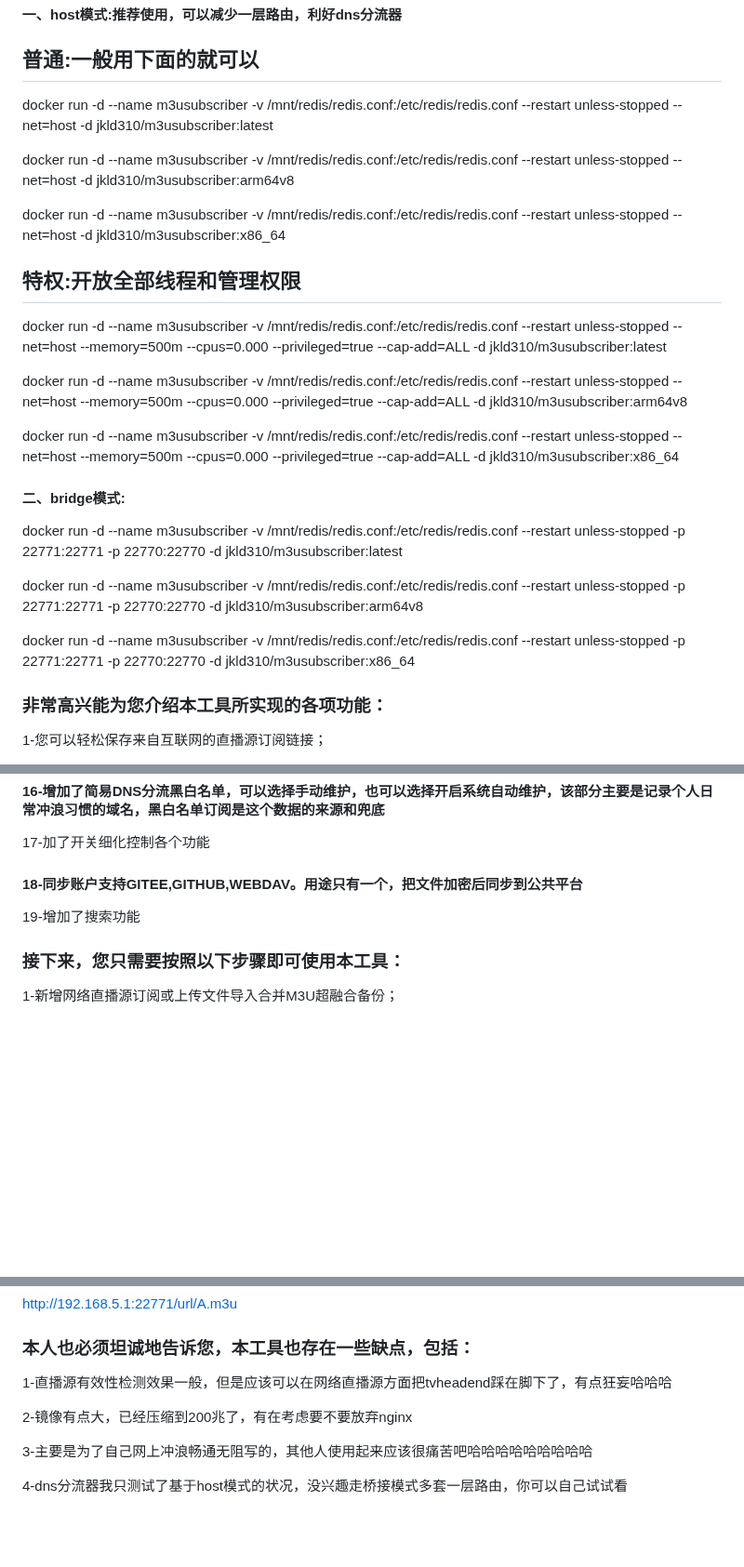
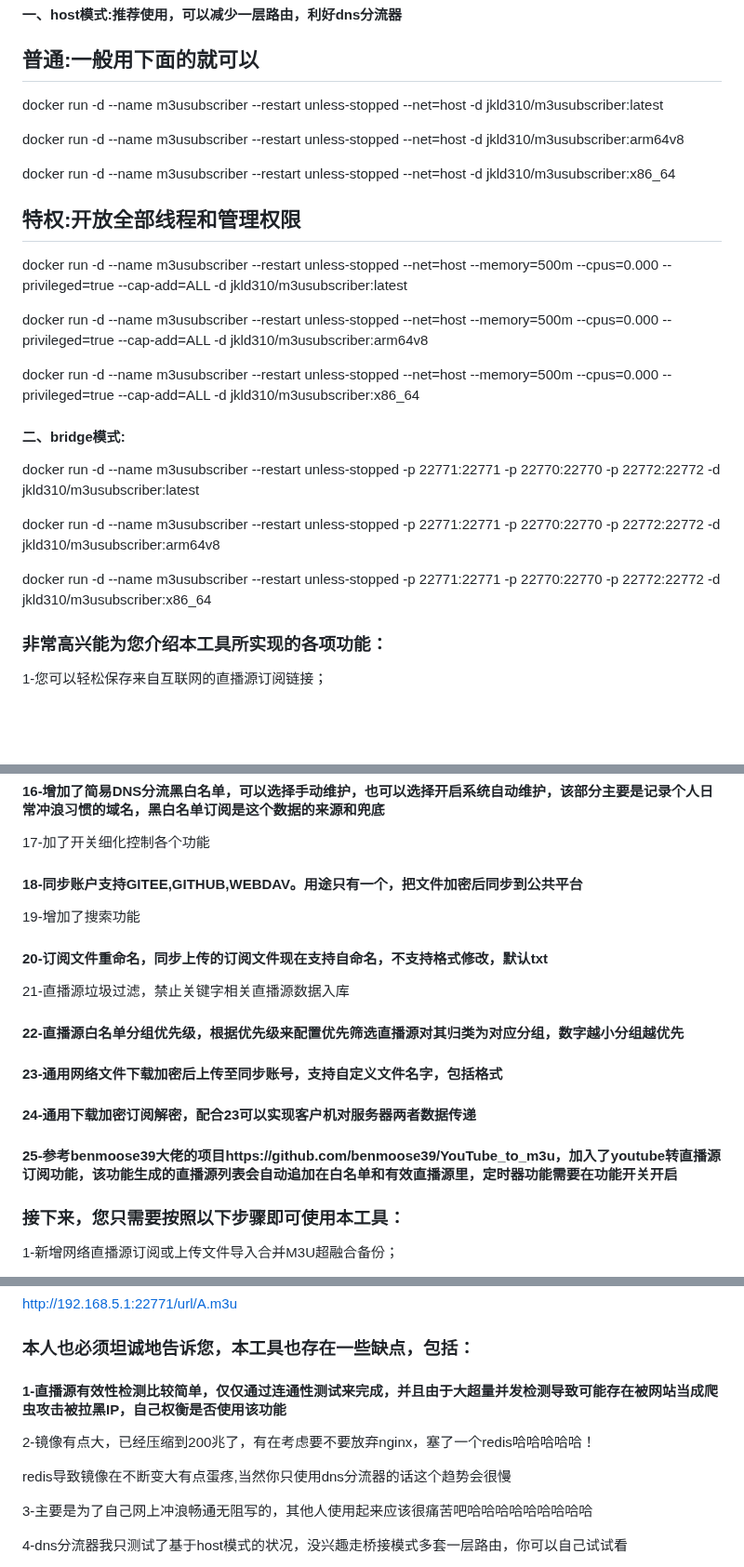
Before and after one commit to welcomefrank/m3u_subscriber, a Markdown page: README.md, 3 parts joined by grey strips. Shown at 93% size. GitHub-like rendering; blank space fills up the shorter version.

```diff
--- a/README.md
+++ b/README.md
@@ -16,27 +18,27 @@
 
 ## 普通:一般用下面的就可以
 
-docker run -d --name m3usubscriber -v /mnt/redis/redis.conf:/etc/redis/redis.conf --restart unless-stopped --net=host -d jkld310/m3usubscriber:latest
+docker run -d --name m3usubscriber  --restart unless-stopped --net=host -d jkld310/m3usubscriber:latest
 
-docker run -d --name m3usubscriber -v /mnt/redis/redis.conf:/etc/redis/redis.conf --restart unless-stopped --net=host -d jkld310/m3usubscriber:arm64v8
+docker run -d --name m3usubscriber --restart unless-stopped --net=host -d jkld310/m3usubscriber:arm64v8
 
-docker run -d --name m3usubscriber -v /mnt/redis/redis.conf:/etc/redis/redis.conf --restart unless-stopped --net=host -d jkld310/m3usubscriber:x86_64
+docker run -d --name m3usubscriber --restart unless-stopped --net=host -d jkld310/m3usubscriber:x86_64
 
 ## 特权:开放全部线程和管理权限
 
-docker run -d --name m3usubscriber -v /mnt/redis/redis.conf:/etc/redis/redis.conf --restart unless-stopped --net=host --memory=500m --cpus=0.000 --privileged=true --cap-add=ALL -d jkld310/m3usubscriber:latest
+docker run -d --name m3usubscriber --restart unless-stopped --net=host --memory=500m --cpus=0.000 --privileged=true --cap-add=ALL -d jkld310/m3usubscriber:latest
 
-docker run -d --name m3usubscriber -v /mnt/redis/redis.conf:/etc/redis/redis.conf --restart unless-stopped --net=host --memory=500m --cpus=0.000 --privileged=true --cap-add=ALL -d jkld310/m3usubscriber:arm64v8
+docker run -d --name m3usubscriber  --restart unless-stopped --net=host --memory=500m --cpus=0.000 --privileged=true --cap-add=ALL -d jkld310/m3usubscriber:arm64v8
 
-docker run -d --name m3usubscriber -v /mnt/redis/redis.conf:/etc/redis/redis.conf --restart unless-stopped --net=host --memory=500m --cpus=0.000 --privileged=true --cap-add=ALL -d jkld310/m3usubscriber:x86_64
+docker run -d --name m3usubscriber --restart unless-stopped --net=host --memory=500m --cpus=0.000 --privileged=true --cap-add=ALL -d jkld310/m3usubscriber:x86_64
 
 #### 二、bridge模式:
 
-docker run -d --name m3usubscriber -v /mnt/redis/redis.conf:/etc/redis/redis.conf --restart unless-stopped -p 22771:22771 -p 22770:22770 -d jkld310/m3usubscriber:latest
+docker run -d --name m3usubscriber  --restart unless-stopped -p 22771:22771 -p 22770:22770 -p 22772:22772 -d jkld310/m3usubscriber:latest
 
-docker run -d --name m3usubscriber -v /mnt/redis/redis.conf:/etc/redis/redis.conf --restart unless-stopped -p 22771:22771 -p 22770:22770 -d jkld310/m3usubscriber:arm64v8
+docker run -d --name m3usubscriber  --restart unless-stopped -p 22771:22771 -p 22770:22770 -p 22772:22772 -d jkld310/m3usubscriber:arm64v8
 
-docker run -d --name m3usubscriber -v /mnt/redis/redis.conf:/etc/redis/redis.conf --restart unless-stopped -p 22771:22771 -p 22770:22770 -d jkld310/m3usubscriber:x86_64
+docker run -d --name m3usubscriber  --restart unless-stopped -p 22771:22771 -p 22770:22770 -p 22772:22772 -d jkld310/m3usubscriber:x86_64
 
 ### 非常高兴能为您介绍本工具所实现的各项功能：
 
@@ -92,6 +94,18 @@ adguardhome)，dns监听端口-22770(在软路由dhcp/dns设置转发127.0.0.1#2
 
 19-增加了搜索功能
 
+#### 20-订阅文件重命名，同步上传的订阅文件现在支持自命名，不支持格式修改，默认txt
+
+21-直播源垃圾过滤，禁止关键字相关直播源数据入库
+
+#### 22-直播源白名单分组优先级，根据优先级来配置优先筛选直播源对其归类为对应分组，数字越小分组越优先
+
+#### 23-通用网络文件下载加密后上传至同步账号，支持自定义文件名字，包括格式
+
+#### 24-通用下载加密订阅解密，配合23可以实现客户机对服务器两者数据传递
+
+#### 25-参考benmoose39大佬的项目https://github.com/benmoose39/YouTube_to_m3u，加入了youtube转直播源订阅功能，该功能生成的直播源列表会自动追加在白名单和有效直播源里，定时器功能需要在功能开关开启
+
 ### 接下来，您只需要按照以下步骤即可使用本工具：
 
 1-新增网络直播源订阅或上传文件导入合并M3U超融合备份；
@@ -110,9 +124,11 @@ http://192.168.5.1:22771/url/A.m3u
 
 ### 本人也必须坦诚地告诉您，本工具也存在一些缺点，包括：
 
-1-直播源有效性检测效果一般，但是应该可以在网络直播源方面把tvheadend踩在脚下了，有点狂妄哈哈哈
+#### 1-直播源有效性检测比较简单，仅仅通过连通性测试来完成，并且由于大超量并发检测导致可能存在被网站当成爬虫攻击被拉黑IP，自己权衡是否使用该功能
 
-2-镜像有点大，已经压缩到200兆了，有在考虑要不要放弃nginx
+2-镜像有点大，已经压缩到200兆了，有在考虑要不要放弃nginx，塞了一个redis哈哈哈哈哈！
+
+redis导致镜像在不断变大有点蛋疼,当然你只使用dns分流器的话这个趋势会很慢
 
 3-主要是为了自己网上冲浪畅通无阻写的，其他人使用起来应该很痛苦吧哈哈哈哈哈哈哈哈哈
 
```
Also changed, not shown: other parts of README.md (+6 -0 lines).
